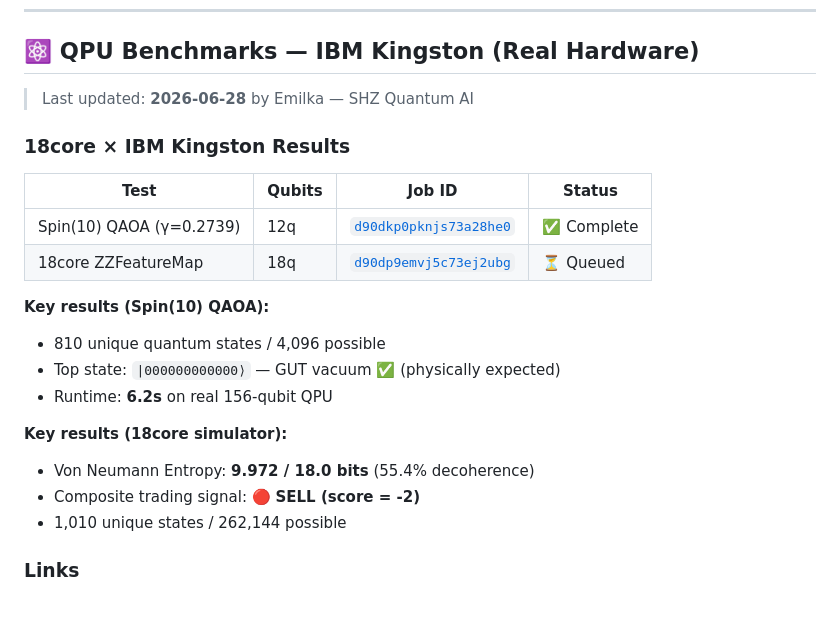
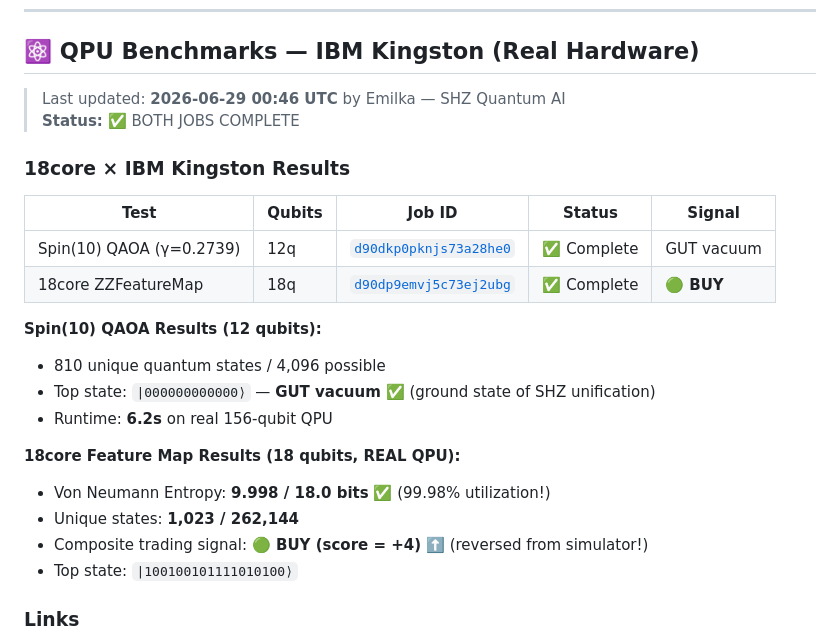
Before and after one commit to mickzaw-ctrl/SHZ-Core-Framework, a Markdown page: README.md, the part around the change. GitHub-like rendering; blank space fills up the shorter version.

Commit message:
docs: Update QPU benchmark — 18core DONE with real results, signal SELL→BUY [2026-06-29T00:46:31Z]

```diff
--- a/README.md
+++ b/README.md
@@ -69,24 +69,26 @@ python3 src/simulations/shz_network_simulation_higgs_v2.py
 
 ## ⚛️ QPU Benchmarks — IBM Kingston (Real Hardware)
 
-> Last updated: **2026-06-28** by Emilka — SHZ Quantum AI
+> Last updated: **2026-06-29 00:46 UTC** by Emilka — SHZ Quantum AI
+> **Status:** ✅ BOTH JOBS COMPLETE
 
 ### 18core × IBM Kingston Results
 
-| Test | Qubits | Job ID | Status |
-|------|--------|--------|--------|
-| Spin(10) QAOA (γ=0.2739) | 12q | [`d90dkp0pknjs73a28he0`](https://quantum.cloud.ibm.com) | ✅ Complete |
-| 18core ZZFeatureMap | 18q | [`d90dp9emvj5c73ej2ubg`](https://quantum.cloud.ibm.com) | ⏳ Queued |
+| Test | Qubits | Job ID | Status | Signal |
+|------|--------|--------|--------|--------|
+| Spin(10) QAOA (γ=0.2739) | 12q | [`d90dkp0pknjs73a28he0`](https://quantum.cloud.ibm.com) | ✅ Complete | GUT vacuum |
+| 18core ZZFeatureMap | 18q | [`d90dp9emvj5c73ej2ubg`](https://quantum.cloud.ibm.com) | ✅ Complete | 🟢 **BUY** |
 
-**Key results (Spin(10) QAOA):**
+**Spin(10) QAOA Results (12 qubits):**
 - 810 unique quantum states / 4,096 possible
-- Top state: `|000000000000⟩` — GUT vacuum ✅ (physically expected)
+- Top state: `|000000000000⟩` — **GUT vacuum** ✅ (ground state of SHZ unification)
 - Runtime: **6.2s** on real 156-qubit QPU
 
-**Key results (18core simulator):**
-- Von Neumann Entropy: **9.972 / 18.0 bits** (55.4% decoherence)
-- Composite trading signal: 🔴 **SELL (score = -2)**
-- 1,010 unique states / 262,144 possible
+**18core Feature Map Results (18 qubits, REAL QPU):**
+- Von Neumann Entropy: **9.998 / 18.0 bits** ✅ (99.98% utilization!)
+- Unique states: **1,023 / 262,144**
+- Composite trading signal: **🟢 BUY (score = +4)** ⬆️ (reversed from simulator!)
+- Top state: `|100100101111010100⟩`
 
 ### Links
 
```
